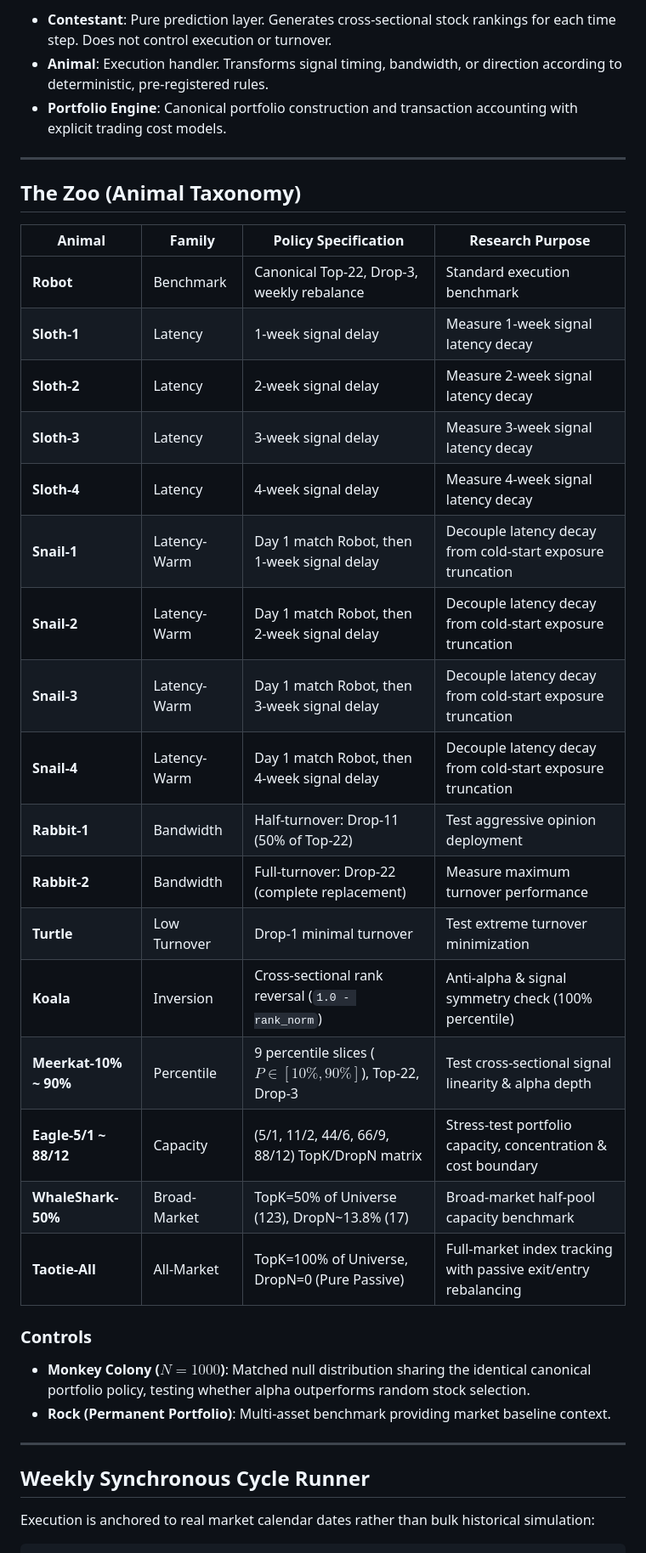
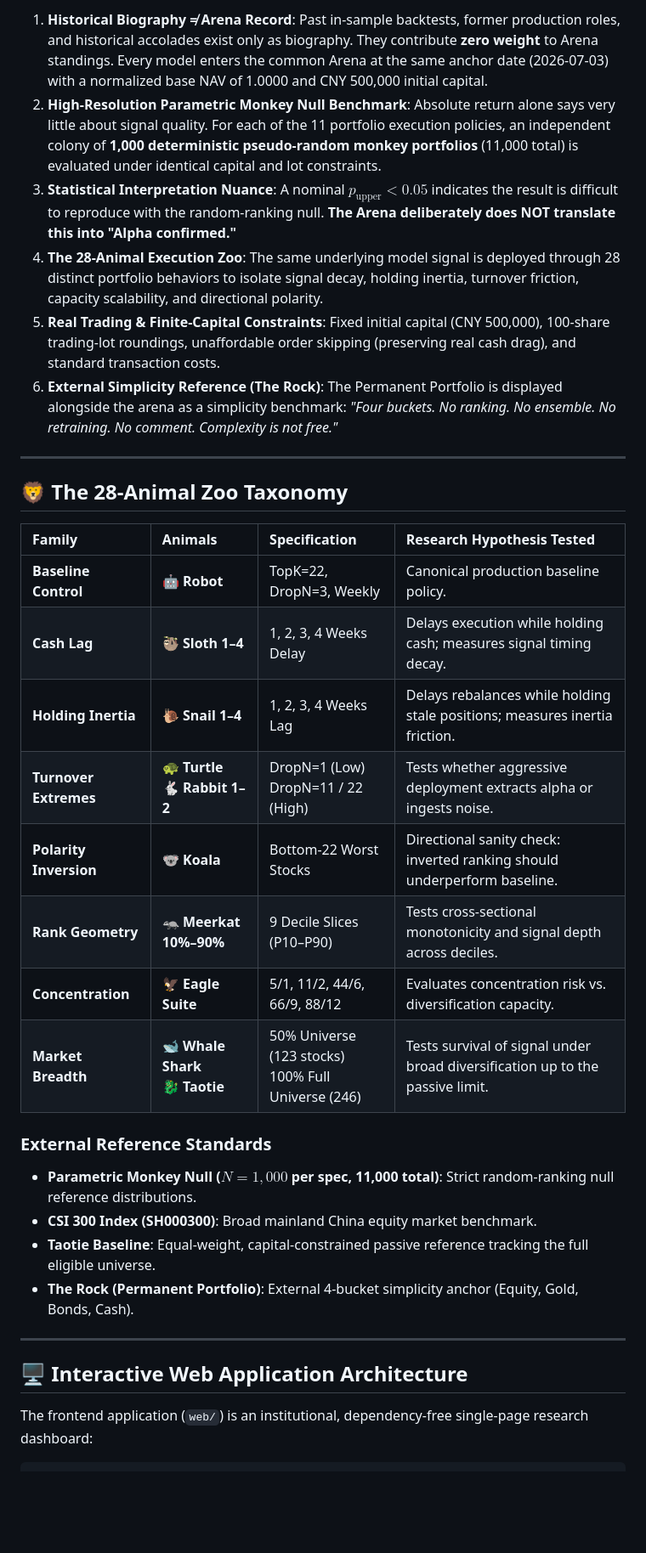
Before and after one commit to DarkLink/QuantPits-Arena, a Markdown page: README.md, the part around one of its changes. Shown at 85% size. Rendered like a GitHub page; blank space fills up the shorter version.

````diff
--- a/README.md
+++ b/README.md
@@ -31,41 +48,36 @@
 
-- **Contestant**: Pure prediction layer. Generates cross-sectional stock rankings for each time step. Does not control execution or turnover.
-- **Animal**: Execution handler. Transforms signal timing, bandwidth, or direction according to deterministic, pre-registered rules.
-- **Portfolio Engine**: Canonical portfolio construction and transaction accounting with explicit trading cost models.
+1. **Historical Biography ≠ Arena Record**: Past in-sample backtests, former production roles, and historical accolades exist only as biography. They contribute **zero weight** to Arena standings. Every model enters the common Arena at the same anchor date (2026-07-03) with a normalized base NAV of 1.0000 and CNY 500,000 initial capital.
+2. **High-Resolution Parametric Monkey Null Benchmark**: Absolute return alone says very little about signal quality. For each of the 11 portfolio execution policies, an independent colony of **1,000 deterministic pseudo-random monkey portfolios** (11,000 total) is evaluated under identical capital and lot constraints.
+3. **Statistical Interpretation Nuance**: A nominal $p_{\text{upper}} < 0.05$ indicates the result is difficult to reproduce with the random-ranking null. **The Arena deliberately does NOT translate this into "Alpha confirmed."**
+4. **The 28-Animal Execution Zoo**: The same underlying model signal is deployed through 28 distinct portfolio behaviors to isolate signal decay, holding inertia, turnover friction, capacity scalability, and directional polarity.
+5. **Real Trading & Finite-Capital Constraints**: Fixed initial capital (CNY 500,000), 100-share trading-lot roundings, unaffordable order skipping (preserving real cash drag), and standard transaction costs.
+6. **External Simplicity Reference (The Rock)**: The Permanent Portfolio is displayed alongside the arena as a simplicity benchmark: *"Four buckets. No ranking. No ensemble. No retraining. No comment. Complexity is not free."*
 
 ---
 
-## The Zoo (Animal Taxonomy)
+## 🦁 The 28-Animal Zoo Taxonomy
 
-| Animal | Family | Policy Specification | Research Purpose |
-|---|---|---|---|
-| **Robot** | Benchmark | Canonical Top-22, Drop-3, weekly rebalance | Standard execution benchmark |
-| **Sloth-1** | Latency | 1-week signal delay | Measure 1-week signal latency decay |
-| **Sloth-2** | Latency | 2-week signal delay | Measure 2-week signal latency decay |
-| **Sloth-3** | Latency | 3-week signal delay | Measure 3-week signal latency decay |
-| **Sloth-4** | Latency | 4-week signal delay | Measure 4-week signal latency decay |
-| **Snail-1** | Latency-Warm | Day 1 match Robot, then 1-week signal delay | Decouple latency decay from cold-start exposure truncation |
-| **Snail-2** | Latency-Warm | Day 1 match Robot, then 2-week signal delay | Decouple latency decay from cold-start exposure truncation |
-| **Snail-3** | Latency-Warm | Day 1 match Robot, then 3-week signal delay | Decouple latency decay from cold-start exposure truncation |
-| **Snail-4** | Latency-Warm | Day 1 match Robot, then 4-week signal delay | Decouple latency decay from cold-start exposure truncation |
-| **Rabbit-1** | Bandwidth | Half-turnover: Drop-11 (50% of Top-22) | Test aggressive opinion deployment |
-| **Rabbit-2** | Bandwidth | Full-turnover: Drop-22 (complete replacement) | Measure maximum turnover performance |
-| **Turtle** | Low Turnover | Drop-1 minimal turnover | Test extreme turnover minimization |
-| **Koala** | Inversion | Cross-sectional rank reversal (`1.0 - rank_norm`) | Anti-alpha & signal symmetry check (100% percentile) |
-| **Meerkat-10% ~ 90%** | Percentile | 9 percentile slices ($P \in [10\%, 90\%]$), Top-22, Drop-3 | Test cross-sectional signal linearity & alpha depth |
-| **Eagle-5/1 ~ 88/12** | Capacity | (5/1, 11/2, 44/6, 66/9, 88/12) TopK/DropN matrix | Stress-test portfolio capacity, concentration & cost boundary |
-| **WhaleShark-50%** | Broad-Market | TopK=50% of Universe (123), DropN~13.8% (17) | Broad-market half-pool capacity benchmark |
-| **Taotie-All** | All-Market | TopK=100% of Universe, DropN=0 (Pure Passive) | Full-market index tracking with passive exit/entry rebalancing |
+| Family | Animals | Specification | Research Hypothesis Tested |
+| :--- | :--- | :--- | :--- |
+| **Baseline Control** | 🤖 **Robot** | TopK=22, DropN=3, Weekly | Canonical production baseline policy. |
+| **Cash Lag** | 🦥 **Sloth 1–4** | 1, 2, 3, 4 Weeks Delay | Delays execution while holding cash; measures signal timing decay. |
+| **Holding Inertia** | 🐌 **Snail 1–4** | 1, 2, 3, 4 Weeks Lag | Delays rebalances while holding stale positions; measures inertia friction. |
+| **Turnover Extremes** | 🐢 **Turtle**<br>🐇 **Rabbit 1–2** | DropN=1 (Low)<br>DropN=11 / 22 (High) | Tests whether aggressive deployment extracts alpha or ingests noise. |
+| **Polarity Inversion** | 🐨 **Koala** | Bottom-22 Worst Stocks | Directional sanity check: inverted ranking should underperform baseline. |
+| **Rank Geometry** | 🦡 **Meerkat 10%–90%** | 9 Decile Slices (P10–P90) | Tests cross-sectional monotonicity and signal depth across deciles. |
+| **Concentration** | 🦅 **Eagle Suite** | 5/1, 11/2, 44/6, 66/9, 88/12 | Evaluates concentration risk vs. diversification capacity. |
+| **Market Breadth** | 🐋 **Whale Shark**<br>🐉 **Taotie** | 50% Universe (123 stocks)<br>100% Full Universe (246) | Tests survival of signal under broad diversification up to the passive limit. |
 
-### Controls
-
-- **Monkey Colony ($N=1000$)**: Matched null distribution sharing the identical canonical portfolio policy, testing whether alpha outperforms random stock selection.
-- **Rock (Permanent Portfolio)**: Multi-asset benchmark providing market baseline context.
+### External Reference Standards
+- **Parametric Monkey Null ($N = 1,000$ per spec, 11,000 total)**: Strict random-ranking null reference distributions.
+- **CSI 300 Index (SH000300)**: Broad mainland China equity market benchmark.
+- **Taotie Baseline**: Equal-weight, capital-constrained passive reference tracking the full eligible universe.
+- **The Rock (Permanent Portfolio)**: External 4-bucket simplicity anchor (Equity, Gold, Bonds, Cash).
 
 ---
 
-## Weekly Synchronous Cycle Runner
+## 🖥️ Interactive Web Application Architecture
 
-Execution is anchored to real market calendar dates rather than bulk historical simulation:
+The frontend application (`web/`) is an institutional, dependency-free single-page research dashboard:
 
 ```
````
Also changed, not shown: other parts of README.md (+80 -60 lines).
